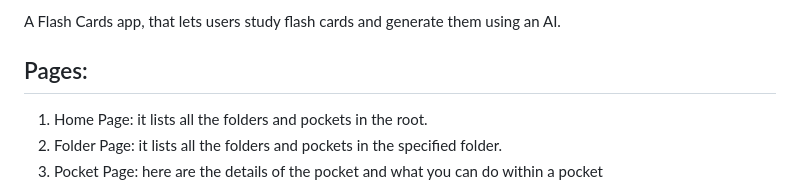
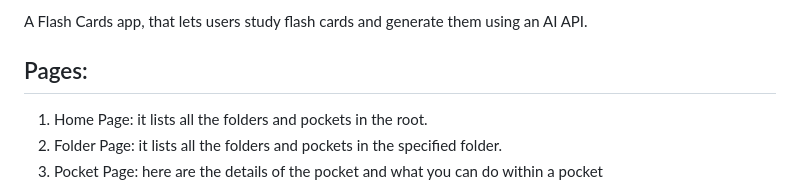
Before and after one commit to AhmadXDev/flacardy, a Markdown page: README.md, the part around the change. Drawn GitHub-style.

```diff
--- a/README.md
+++ b/README.md
@@ -1,4 +1,4 @@
-A Flash Cards app, that lets users study flash cards and generate them using an AI.
+A Flash Cards app, that lets users study flash cards and generate them using an AI API.
 
 ## Pages:
 
```
